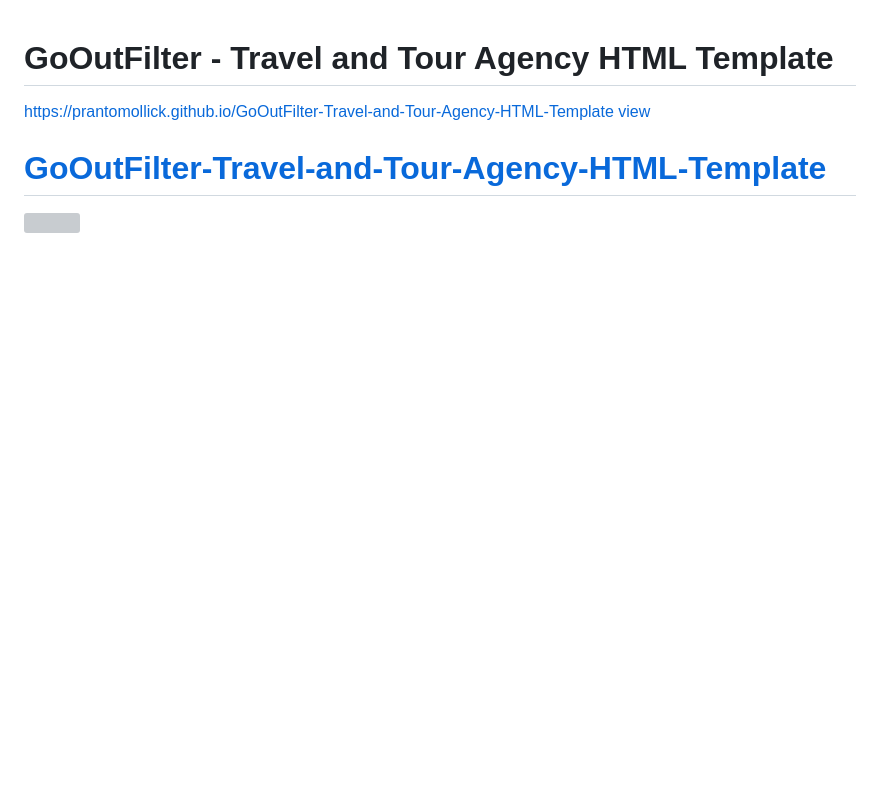
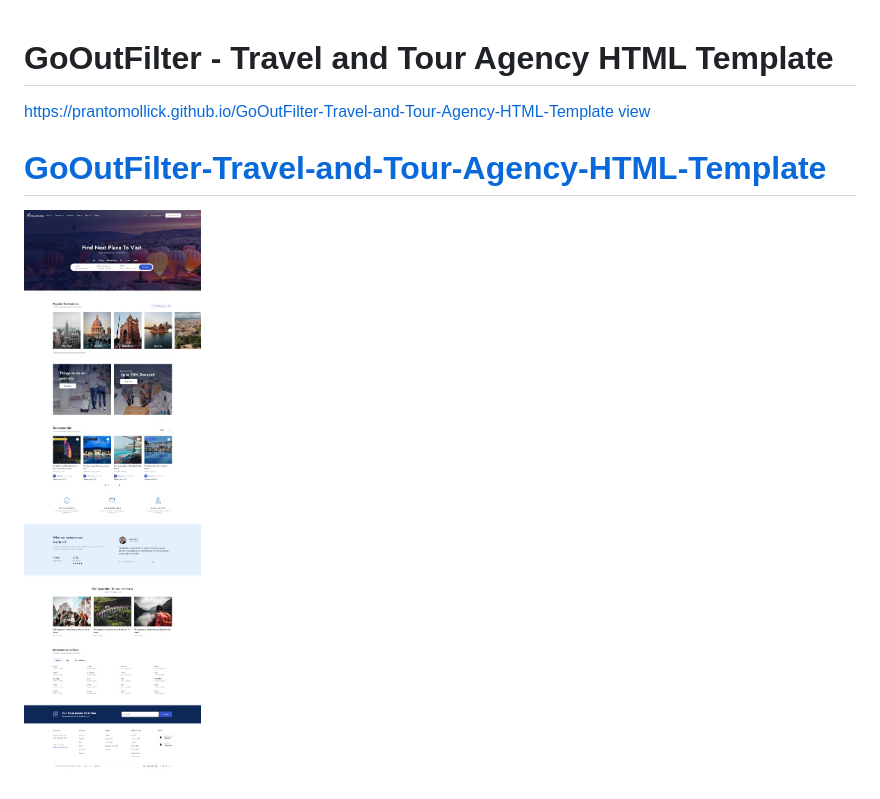
Before and after one commit to prantomollick/GoOutFilter-Travel-and-Tour-Agency-HTML-Template, a Markdown page: README.md, the part around the change. Rendered like a GitHub page; pictures changed too: gooutfilter.jpeg (added); blank space fills up the shorter version; grey boxes are pictures that could not be loaded.

```diff
--- a/README.md
+++ b/README.md
@@ -5,4 +5,4 @@ https://prantomollick.github.io/GoOutFilter-Travel-and-Tour-Agency-HTML-Template
 
 # [GoOutFilter-Travel-and-Tour-Agency-HTML-Template](https://prantomollick.github.io/GoOutFilter-Travel-and-Tour-Agency-HTML-Template)
 
-[<img src="./natours.jpeg">](https://prantomollick.github.io/GoOutFilter-Travel-and-Tour-Agency-HTML-Template)
+[<img src="./gooutfilter.jpeg">](https://prantomollick.github.io/GoOutFilter-Travel-and-Tour-Agency-HTML-Template)
```
Also changed, not shown: 10 other files.
